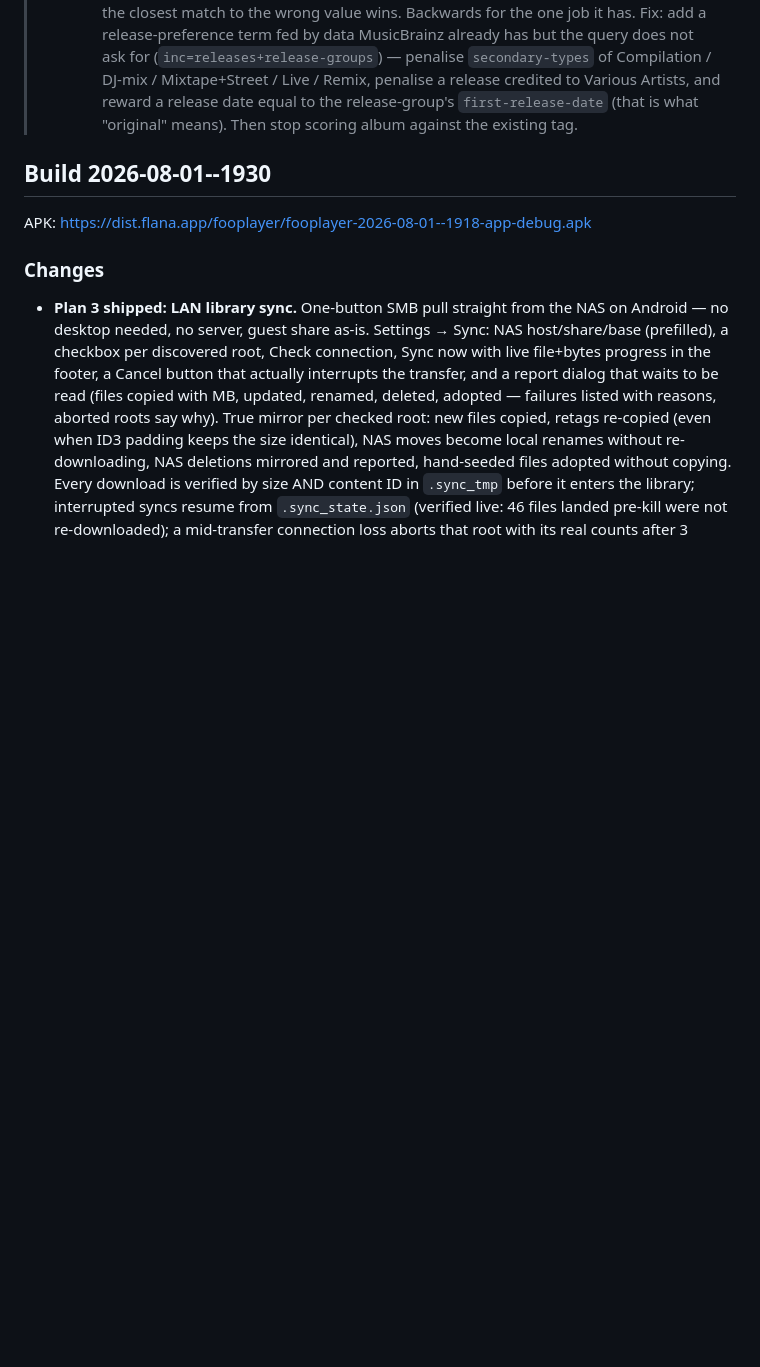
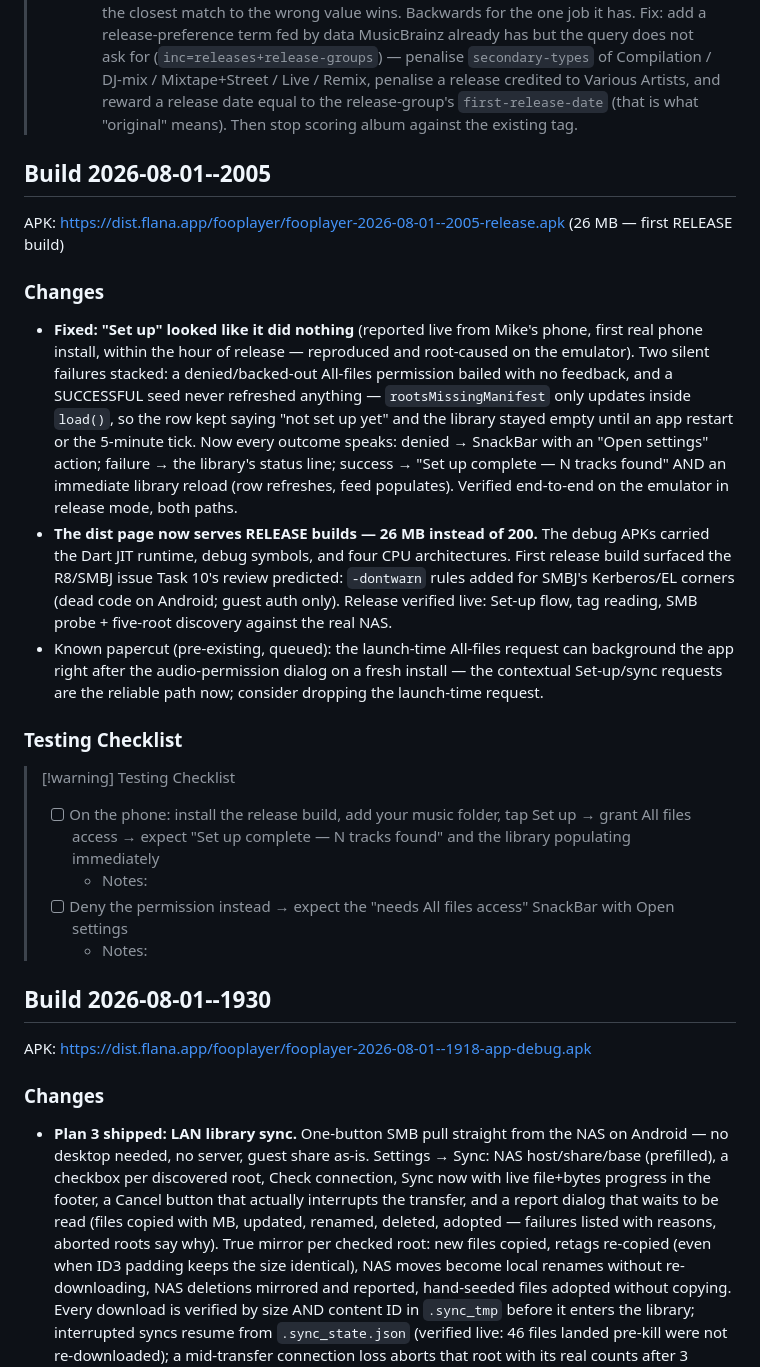
Before and after one commit to mklod/fooplayer, a Markdown page: CHANGELOG.md, the part around the change. Rendered like a GitHub page; blank space fills up the shorter version.

Commit message:
docs: build 2026-08-01--2005 — Set-up feedback fix + 26MB release APKs
Co-Authored-By: Claude Fable 5 <noreply@anthropic.com>
Claude-Session: https://claude.ai/code/session_014QWD3NtHsLvG3eUj2irUsi

```diff
--- a/CHANGELOG.md
+++ b/CHANGELOG.md
@@ -36,6 +36,44 @@
 >   penalise a release credited to Various Artists, and reward a release date
 >   equal to the release-group's `first-release-date` (that is what "original"
 >   means). Then stop scoring album against the existing tag.
+
+## Build 2026-08-01--2005
+
+APK: https://dist.flana.app/fooplayer/fooplayer-2026-08-01--2005-release.apk (26 MB — first RELEASE build)
+
+### Changes
+
+- **Fixed: "Set up" looked like it did nothing** (reported live from
+  Mike's phone, first real phone install, within the hour of release —
+  reproduced and root-caused on the emulator). Two silent failures
+  stacked: a denied/backed-out All-files permission bailed with no
+  feedback, and a SUCCESSFUL seed never refreshed anything —
+  `rootsMissingManifest` only updates inside `load()`, so the row kept
+  saying "not set up yet" and the library stayed empty until an app
+  restart or the 5-minute tick. Now every outcome speaks:
+  denied → SnackBar with an "Open settings" action; failure → the
+  library's status line; success → "Set up complete — N tracks found"
+  AND an immediate library reload (row refreshes, feed populates).
+  Verified end-to-end on the emulator in release mode, both paths.
+- **The dist page now serves RELEASE builds — 26 MB instead of 200.**
+  The debug APKs carried the Dart JIT runtime, debug symbols, and four
+  CPU architectures. First release build surfaced the R8/SMBJ issue
+  Task 10's review predicted: `-dontwarn` rules added for SMBJ's
+  Kerberos/EL corners (dead code on Android; guest auth only). Release
+  verified live: Set-up flow, tag reading, SMB probe + five-root
+  discovery against the real NAS.
+- Known papercut (pre-existing, queued): the launch-time All-files
+  request can background the app right after the audio-permission
+  dialog on a fresh install — the contextual Set-up/sync requests are
+  the reliable path now; consider dropping the launch-time request.
+
+### Testing Checklist
+
+> [!warning] Testing Checklist
+> - [ ] On the phone: install the release build, add your music folder, tap Set up → grant All files access → expect "Set up complete — N tracks found" and the library populating immediately
+>   - Notes:
+> - [ ] Deny the permission instead → expect the "needs All files access" SnackBar with Open settings
+>   - Notes:
 
 ## Build 2026-08-01--1930
 
```
